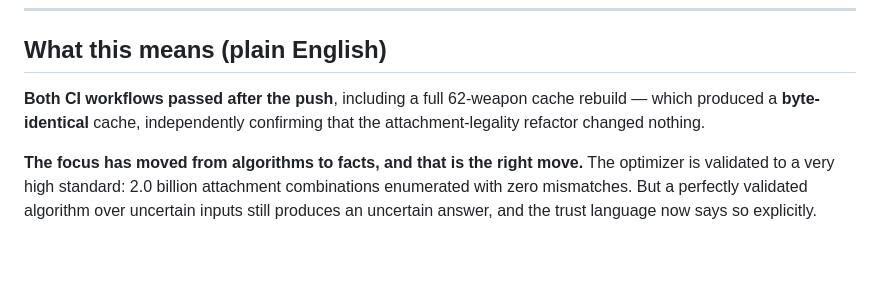
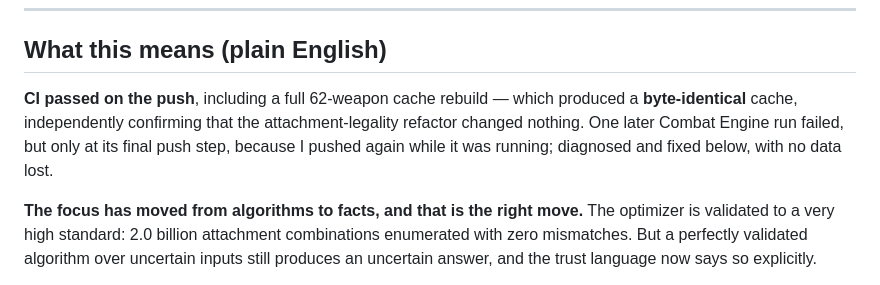
Before and after one commit to N1GHTKN1GHT69/bf6-weapons-lab, a Markdown page: BF6-WEAPONS-LAB-OVERNIGHT-REPORT.md, the part around the change. GitHub-like rendering; blank space fills up the shorter version.

Commit message:
docs: correct the CI headline - one run failed at its push step
Co-Authored-By: Claude Opus 5 <noreply@anthropic.com>

```diff
--- a/BF6-WEAPONS-LAB-OVERNIGHT-REPORT.md
+++ b/BF6-WEAPONS-LAB-OVERNIGHT-REPORT.md
@@ -8,9 +8,11 @@ Backup: tag `overnight-checkpoint-20260903`, bundle
 
 ## What this means (plain English)
 
-**Both CI workflows passed after the push**, including a full 62-weapon cache
-rebuild — which produced a **byte-identical** cache, independently confirming
-that the attachment-legality refactor changed nothing.
+**CI passed on the push**, including a full 62-weapon cache rebuild — which
+produced a **byte-identical** cache, independently confirming that the
+attachment-legality refactor changed nothing. One later Combat Engine run failed,
+but only at its final push step, because I pushed again while it was running;
+diagnosed and fixed below, with no data lost.
 
 **The focus has moved from algorithms to facts, and that is the right move.**
 The optimizer is validated to a very high standard: 2.0 billion attachment
```
